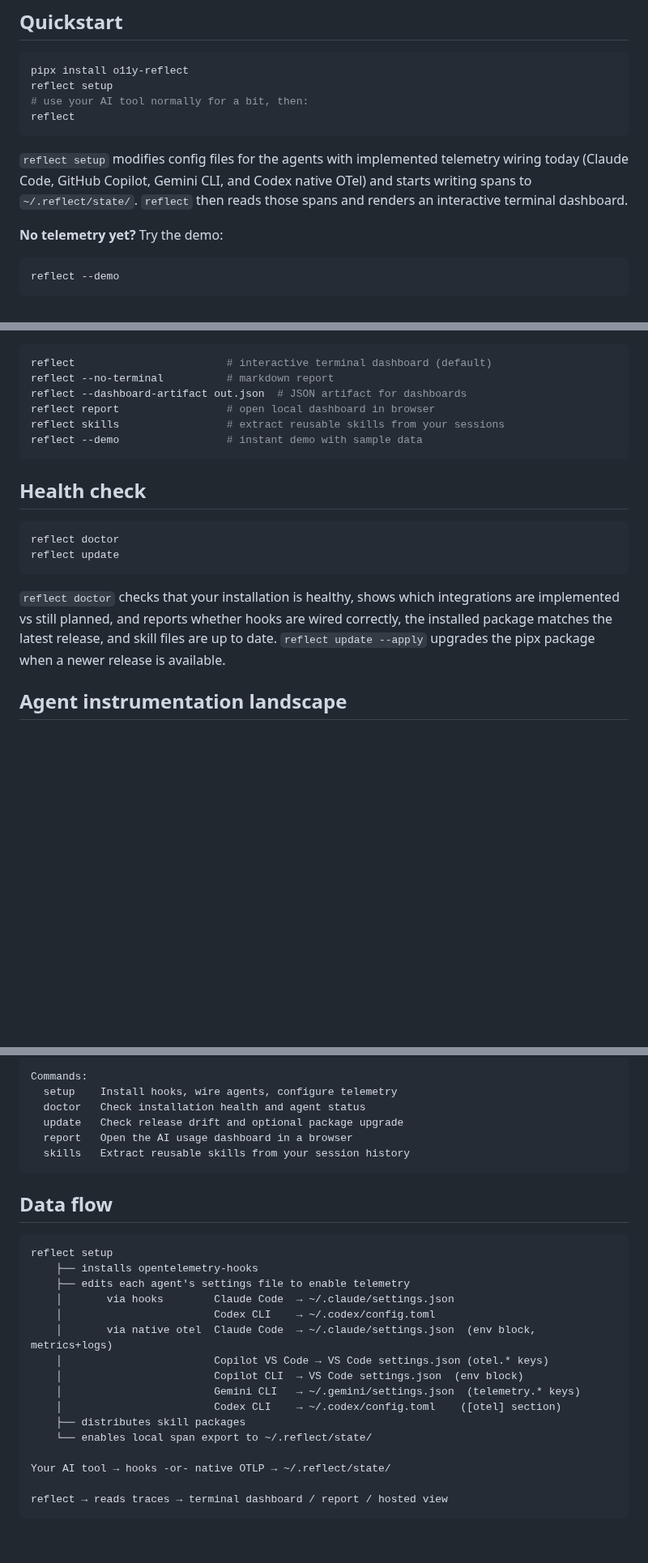
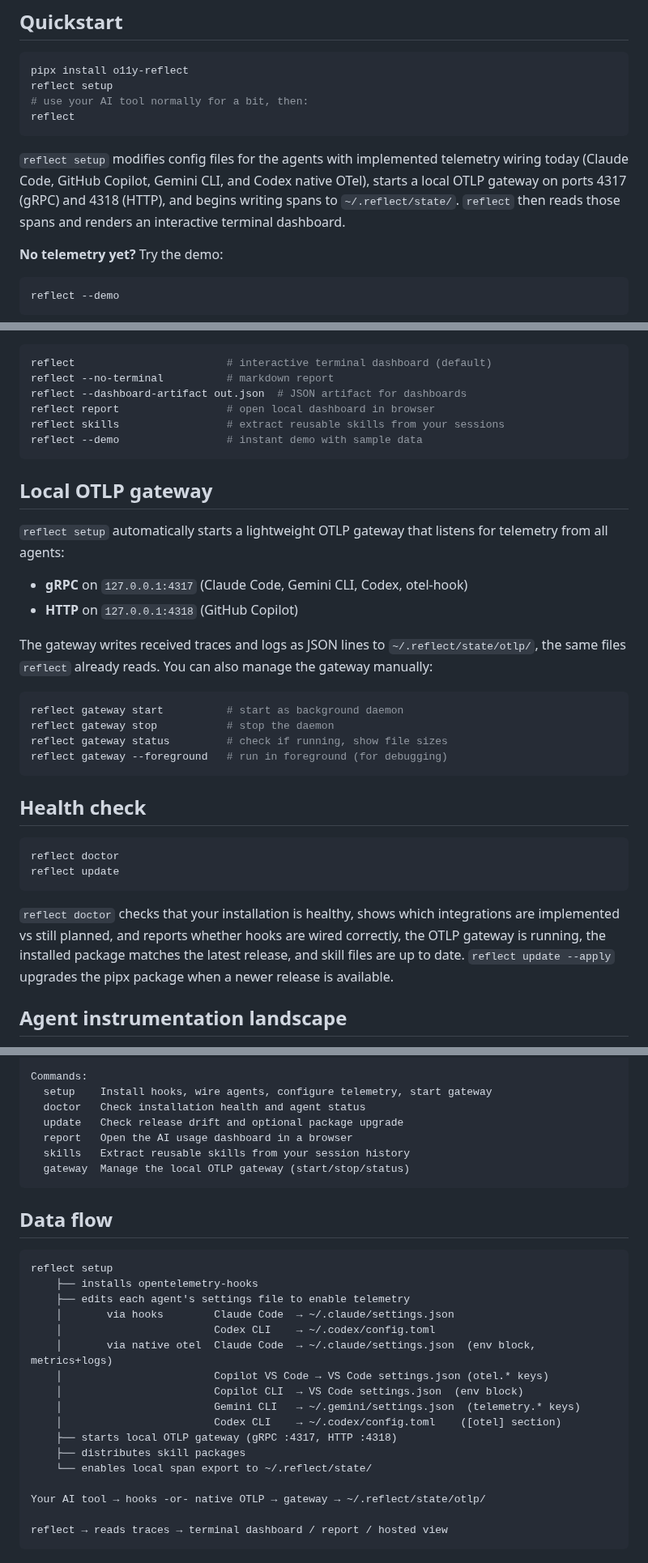
Before and after one commit to o11y-dev/reflect, a Markdown page: README.md, 3 parts joined by grey strips. Shown at 81% size. Drawn GitHub-style; blank space fills up the shorter version.

Commit message:
docs: update README with local OTLP gateway section
Add documentation for the new gateway feature: usage commands,
data flow diagram update, and CLI reference. Also mention
gateway auto-start in the setup description and doctor checks.

https://claude.ai/code/session_01KGHBUNnLJtUhkc5ndE3nwf

````diff
--- a/README.md
+++ b/README.md
@@ -81,7 +81,7 @@ reflect setup
 reflect
 ```
 
-`reflect setup` modifies config files for the agents with implemented telemetry wiring today (Claude Code, GitHub Copilot, Gemini CLI, and Codex native OTel) and starts writing spans to `~/.reflect/state/`. `reflect` then reads those spans and renders an interactive terminal dashboard.
+`reflect setup` modifies config files for the agents with implemented telemetry wiring today (Claude Code, GitHub Copilot, Gemini CLI, and Codex native OTel), starts a local OTLP gateway on ports 4317 (gRPC) and 4318 (HTTP), and begins writing spans to `~/.reflect/state/`. `reflect` then reads those spans and renders an interactive terminal dashboard.
 
 **No telemetry yet?** Try the demo:
 
@@ -143,6 +143,22 @@ reflect skills                 # extract reusable skills from your sessions
 reflect --demo                 # instant demo with sample data
 ```
 
+## Local OTLP gateway
+
+`reflect setup` automatically starts a lightweight OTLP gateway that listens for telemetry from all agents:
+
+- **gRPC** on `127.0.0.1:4317` (Claude Code, Gemini CLI, Codex, otel-hook)
+- **HTTP** on `127.0.0.1:4318` (GitHub Copilot)
+
+The gateway writes received traces and logs as JSON lines to `~/.reflect/state/otlp/`, the same files `reflect` already reads. You can also manage the gateway manually:
+
+```bash
+reflect gateway start          # start as background daemon
+reflect gateway stop           # stop the daemon
+reflect gateway status         # check if running, show file sizes
+reflect gateway --foreground   # run in foreground (for debugging)
+```
+
 ## Health check
 
 ```bash
@@ -150,7 +166,7 @@ reflect doctor
 reflect update
 ```
 
-`reflect doctor` checks that your installation is healthy, shows which integrations are implemented vs still planned, and reports whether hooks are wired correctly, the installed package matches the latest release, and skill files are up to date. `reflect update --apply` upgrades the pipx package when a newer release is available.
+`reflect doctor` checks that your installation is healthy, shows which integrations are implemented vs still planned, and reports whether hooks are wired correctly, the OTLP gateway is running, the installed package matches the latest release, and skill files are up to date. `reflect update --apply` upgrades the pipx package when a newer release is available.
 
 ## Agent instrumentation landscape
 
@@ -220,11 +236,12 @@ Options:
   --help                       Show help
 
 Commands:
-  setup    Install hooks, wire agents, configure telemetry
+  setup    Install hooks, wire agents, configure telemetry, start gateway
   doctor   Check installation health and agent status
   update   Check release drift and optional package upgrade
   report   Open the AI usage dashboard in a browser
   skills   Extract reusable skills from your session history
+  gateway  Manage the local OTLP gateway (start/stop/status)
 ```
 
 ## Data flow
@@ -240,10 +257,11 @@ reflect setup
     │                        Copilot CLI  → VS Code settings.json  (env block)
     │                        Gemini CLI   → ~/.gemini/settings.json  (telemetry.* keys)
     │                        Codex CLI    → ~/.codex/config.toml    ([otel] section)
+    ├── starts local OTLP gateway (gRPC :4317, HTTP :4318)
     ├── distributes skill packages
     └── enables local span export to ~/.reflect/state/
 
-Your AI tool → hooks -or- native OTLP → ~/.reflect/state/
+Your AI tool → hooks -or- native OTLP → gateway → ~/.reflect/state/otlp/
 
 reflect → reads traces → terminal dashboard / report / hosted view
 ```
````
